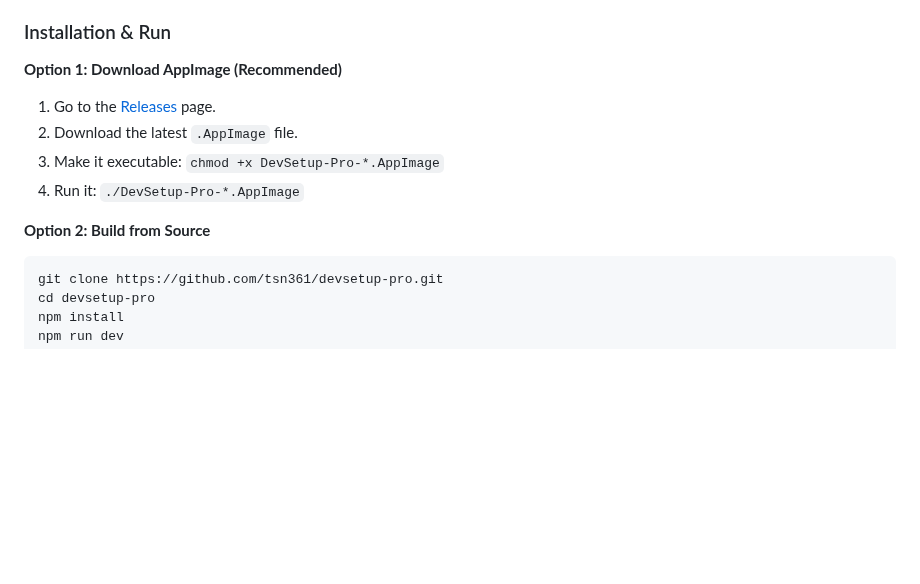
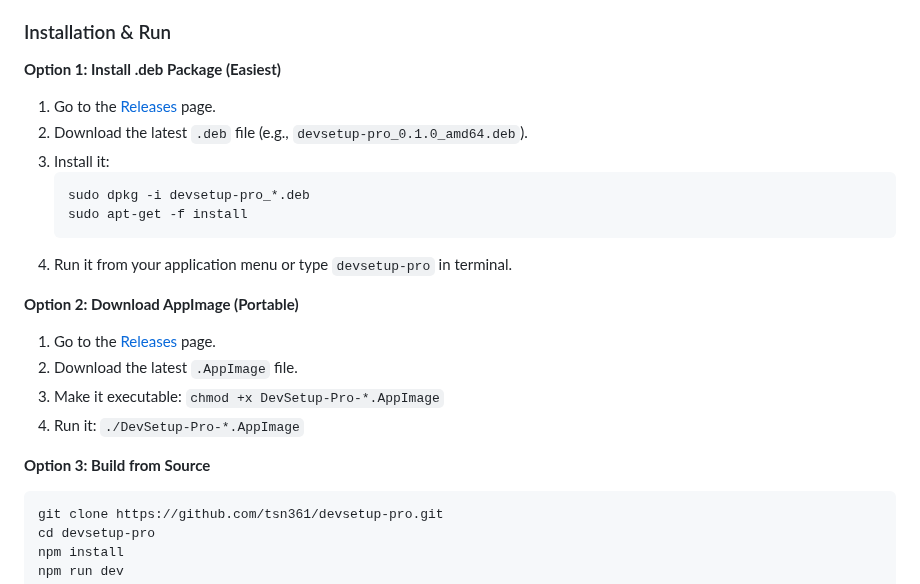
Before and after one commit to tsn361/devsetup-pro, a Markdown page: README.md, the part around the change. Drawn GitHub-style; blank space fills up the shorter version.

Commit message:
docs: Add .deb installation option to Quick Start

````diff
--- a/README.md
+++ b/README.md
@@ -95,13 +95,23 @@ Ubuntu developers face challenges:
 
 ### Installation & Run
 
-**Option 1: Download AppImage (Recommended)**
+**Option 1: Install .deb Package (Easiest)**
+1. Go to the [Releases](https://github.com/tsn361/devsetup-pro/releases) page.
+2. Download the latest `.deb` file (e.g., `devsetup-pro_0.1.0_amd64.deb`).
+3. Install it:
+   ```bash
+   sudo dpkg -i devsetup-pro_*.deb
+   sudo apt-get -f install
+   ```
+4. Run it from your application menu or type `devsetup-pro` in terminal.
+
+**Option 2: Download AppImage (Portable)**
 1. Go to the [Releases](https://github.com/tsn361/devsetup-pro/releases) page.
 2. Download the latest `.AppImage` file.
 3. Make it executable: `chmod +x DevSetup-Pro-*.AppImage`
 4. Run it: `./DevSetup-Pro-*.AppImage`
 
-**Option 2: Build from Source**
+**Option 3: Build from Source**
 ```bash
 git clone https://github.com/tsn361/devsetup-pro.git
 cd devsetup-pro
````
